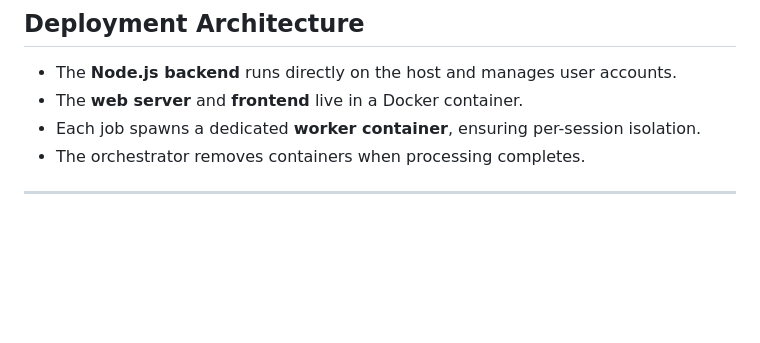
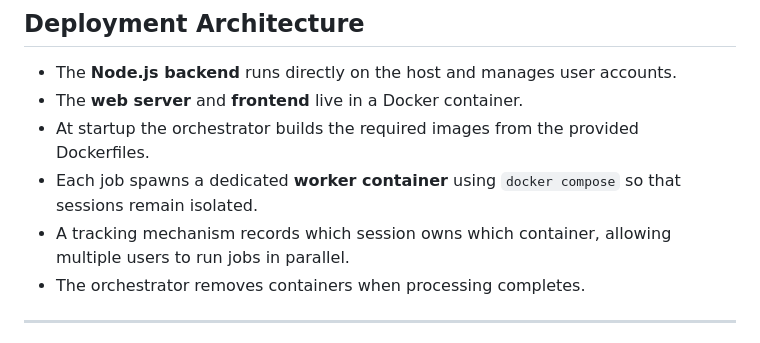
Before and after one commit to MythosMachina/DatasetPipe, a Markdown page: AGENTS.md, the part around the change. Rendered like a GitHub page; blank space fills up the shorter version.

```diff
--- a/AGENTS.md
+++ b/AGENTS.md
@@ -55,7 +55,9 @@ dataset-harmonizer/
 
 * The **Node.js backend** runs directly on the host and manages user accounts.
 * The **web server** and **frontend** live in a Docker container.
-* Each job spawns a dedicated **worker container**, ensuring per-session isolation.
+* At startup the orchestrator builds the required images from the provided Dockerfiles.
+* Each job spawns a dedicated **worker container** using `docker compose` so that sessions remain isolated.
+* A tracking mechanism records which session owns which container, allowing multiple users to run jobs in parallel.
 * The orchestrator removes containers when processing completes.
 
 ---
```
Also changed, not shown: README.md (+4 -0 lines).
